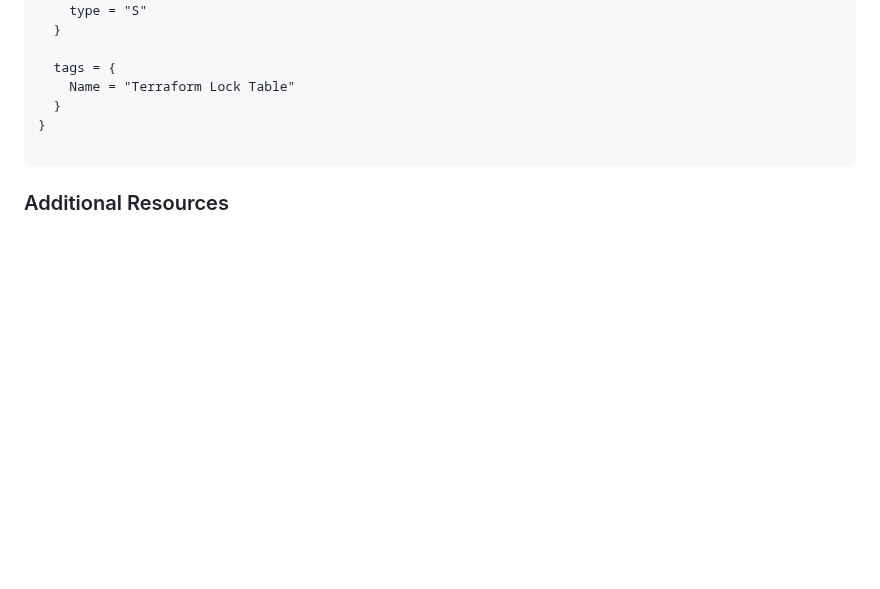
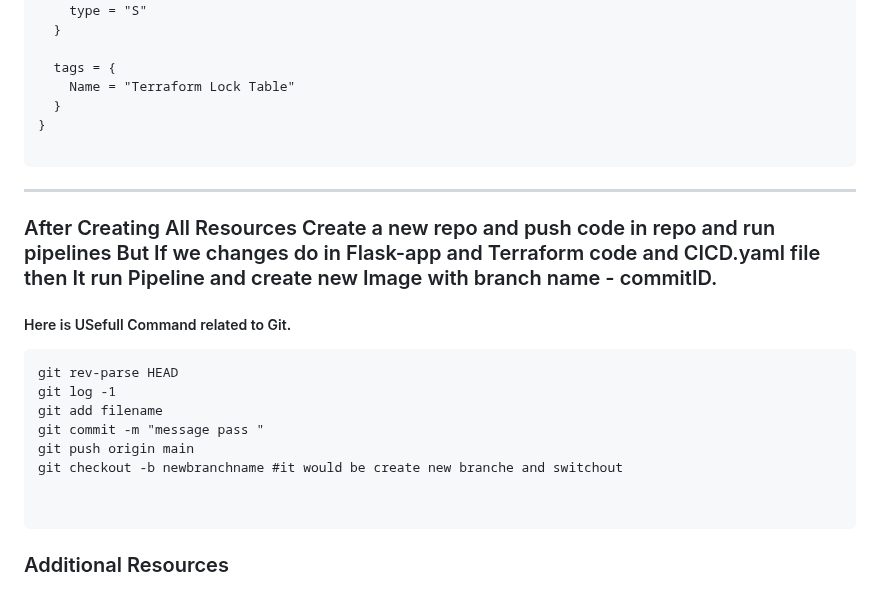
Before and after one commit to Zain-art/quizapp-python-devops, a Markdown page: README.md, the part around the change. GitHub-like rendering; blank space fills up the shorter version.

````diff
--- a/README.md
+++ b/README.md
@@ -990,6 +990,19 @@ resource "aws_dynamodb_table" "tf_locks" {
 }
 
 ```
+---
+### After Creating All Resources Create a new repo and push code in repo and run pipelines But If we changes do in Flask-app and Terraform code and CICD.yaml file then It run Pipeline and create new Image with branch name - commitID.
+##### Here is USefull Command related to Git.
+```
+git rev-parse HEAD
+git log -1
+git add filename
+git commit -m "message pass "
+git push origin main
+git checkout -b newbranchname #it would be create new branche and switchout
+
+
+```
 ### Additional Resources
 - [AWS EKS Official Doc Kubernetes Basics]([AWS EKS Official Doc Kubernetes Basics](https://docs.aws.amazon.com/eks/latest/userguide/create-cluster.html)
 - [AWS Kubernetes versions on standard support](https://docs.aws.amazon.com/eks/latest/userguide/kubernetes-versions-standard.html)
````
